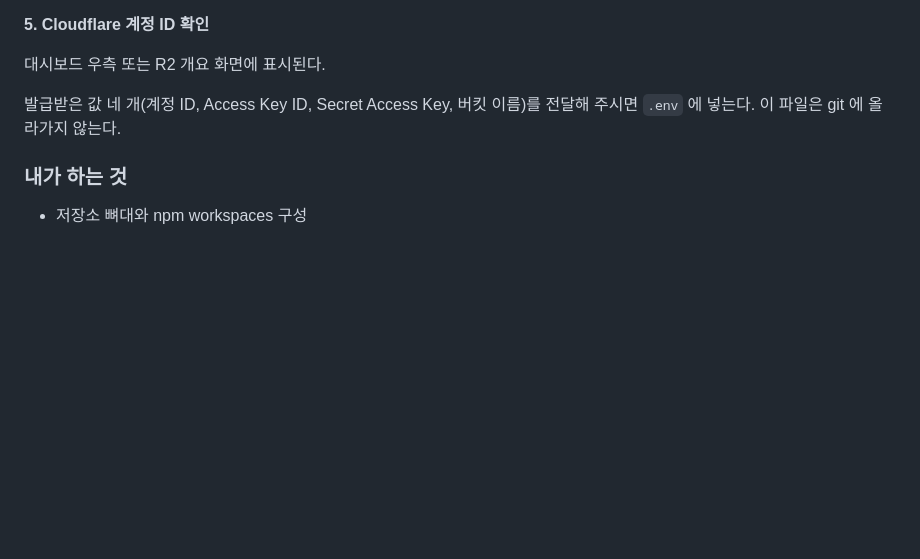
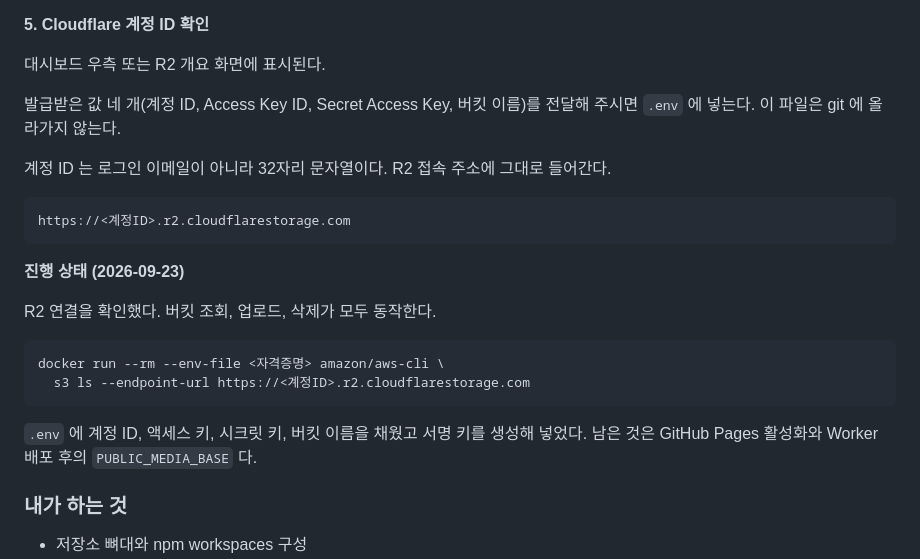
Before and after one commit to yes-eul-jeong/gallery, a Markdown page: docs/development.md, the part around the change. GitHub-like rendering; blank space fills up the shorter version.

Commit message:
R2 연결 검증 결과 기록
버킷 조회, 업로드, 삭제 동작을 확인했다.
계정 ID가 로그인 이메일과 다르다는 점을 문서에 남겼다.

Co-Authored-By: Claude Opus 5 (1M context) <noreply@anthropic.com>

````diff
--- a/docs/development.md
+++ b/docs/development.md
@@ -394,6 +394,24 @@ R2 → Manage API Tokens → Create API Token.
 발급받은 값 네 개(계정 ID, Access Key ID, Secret Access Key, 버킷 이름)를 전달해 주시면
 `.env` 에 넣는다. 이 파일은 git 에 올라가지 않는다.
 
+계정 ID 는 로그인 이메일이 아니라 32자리 문자열이다. R2 접속 주소에 그대로 들어간다.
+
+```
+https://<계정ID>.r2.cloudflarestorage.com
+```
+
+**진행 상태 (2026-09-23)**
+
+R2 연결을 확인했다. 버킷 조회, 업로드, 삭제가 모두 동작한다.
+
+```
+docker run --rm --env-file <자격증명> amazon/aws-cli \
+  s3 ls --endpoint-url https://<계정ID>.r2.cloudflarestorage.com
+```
+
+`.env` 에 계정 ID, 액세스 키, 시크릿 키, 버킷 이름을 채웠고 서명 키를 생성해 넣었다.
+남은 것은 GitHub Pages 활성화와 Worker 배포 후의 `PUBLIC_MEDIA_BASE` 다.
+
 ### 내가 하는 것
 
 - 저장소 뼈대와 npm workspaces 구성
````
